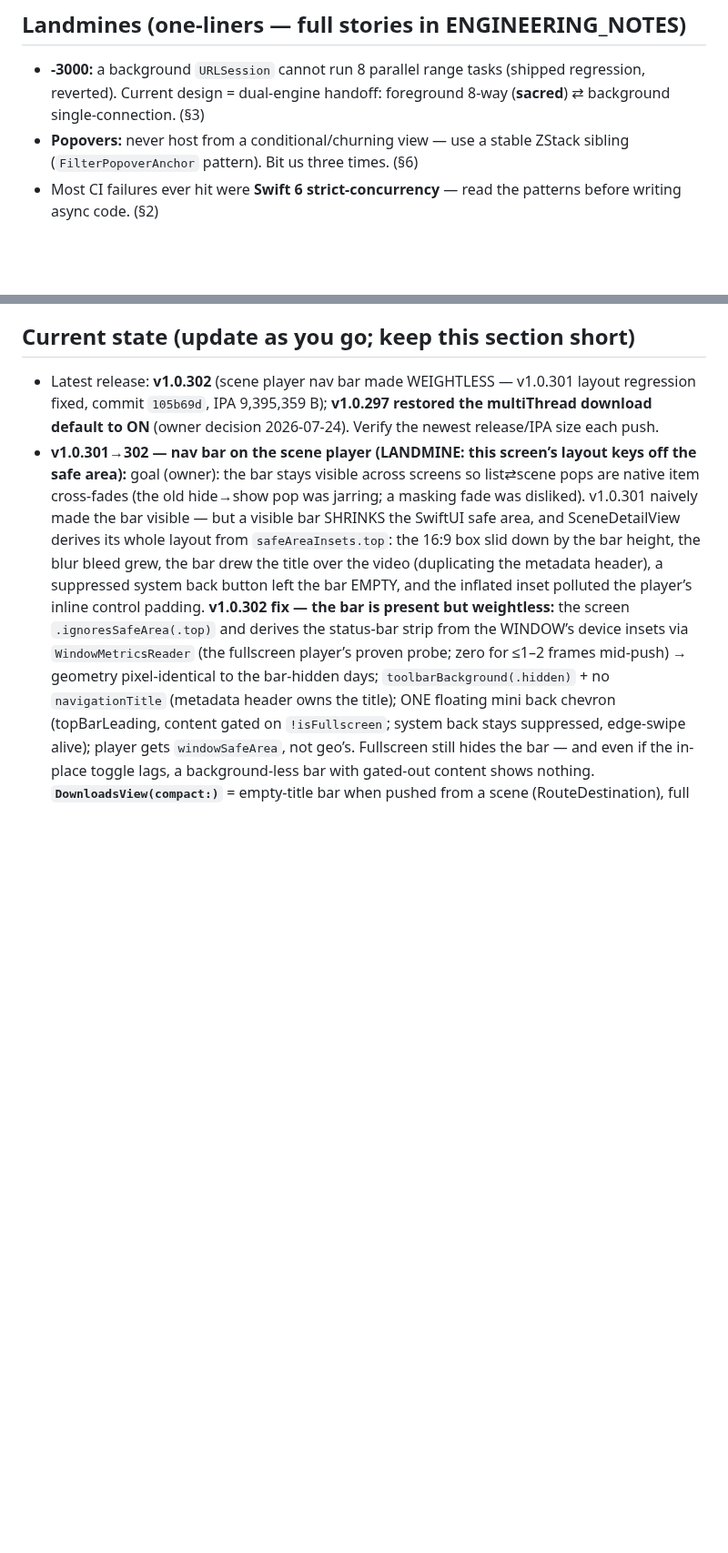
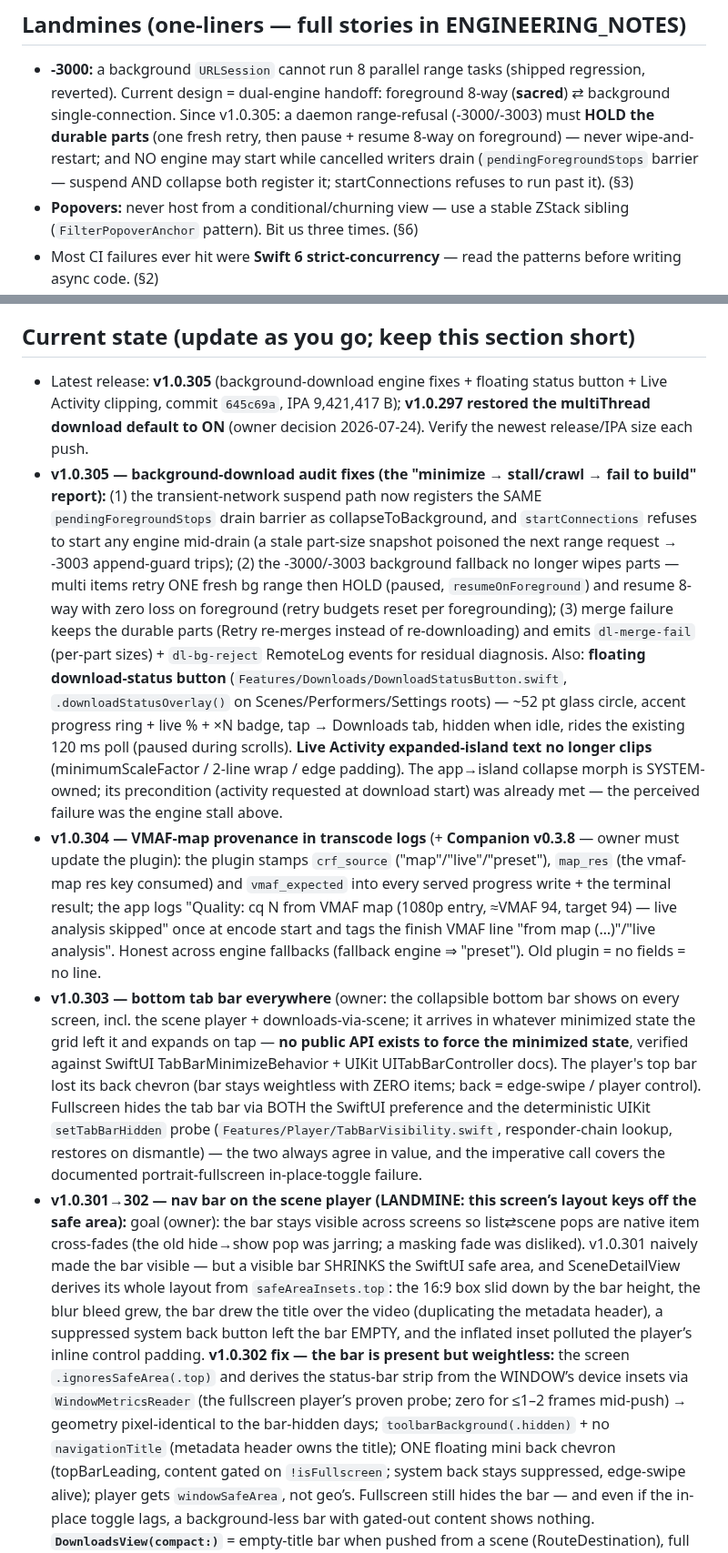
Before and after one commit to nphil/stashy, a Markdown page: CLAUDE.md, 2 parts joined by grey strips. Shown at 91% size. GitHub-like rendering; blank space fills up the shorter version.

Commit message:
docs: record v1.0.303-305 (tab bar everywhere, VMAF provenance, engine fixes)
Co-Authored-By: Claude Fable 5 <noreply@anthropic.com>
Claude-Session: https://claude.ai/code/session_01DKsXd8pAcyZd5JwMxReCpv

```diff
--- a/CLAUDE.md
+++ b/CLAUDE.md
@@ -60,7 +60,10 @@ compiler.** Repo `nphil/stashy` is the ONLY repo you may read/write. App code: `
 ## Landmines (one-liners — full stories in ENGINEERING_NOTES)
 - **-3000:** a background `URLSession` cannot run 8 parallel range tasks (shipped regression,
   reverted). Current design = dual-engine handoff: foreground 8-way (**sacred**) ⇄ background
-  single-connection. (§3)
+  single-connection. Since v1.0.305: a daemon range-refusal (-3000/-3003) must **HOLD the durable
+  parts** (one fresh retry, then pause + resume 8-way on foreground) — never wipe-and-restart; and NO
+  engine may start while cancelled writers drain (`pendingForegroundStops` barrier — suspend AND
+  collapse both register it; startConnections refuses to run past it). (§3)
 - **Popovers:** never host from a conditional/churning view — use a stable ZStack sibling
   (`FilterPopoverAnchor` pattern). Bit us three times. (§6)
 - Most CI failures ever hit were **Swift 6 strict-concurrency** — read the patterns before writing
@@ -125,9 +128,38 @@ compiler.** Repo `nphil/stashy` is the ONLY repo you may read/write. App code: `
   re-analyzing perf or touching the flagged code paths.
 
 ## Current state (update as you go; keep this section short)
-- Latest release: **v1.0.302** (scene player nav bar made WEIGHTLESS — v1.0.301 layout regression fixed,
-  commit `105b69d`, IPA 9,395,359 B); **v1.0.297 restored the multiThread download default to ON** (owner
-  decision 2026-07-24). Verify the newest release/IPA size each push.
+- Latest release: **v1.0.305** (background-download engine fixes + floating status button + Live
+  Activity clipping, commit `645c69a`, IPA 9,421,417 B); **v1.0.297 restored the multiThread download
+  default to ON** (owner decision 2026-07-24). Verify the newest release/IPA size each push.
+- **v1.0.305 — background-download audit fixes (the "minimize → stall/crawl → fail to build" report):**
+  (1) the transient-network suspend path now registers the SAME `pendingForegroundStops` drain barrier
+  as collapseToBackground, and `startConnections` refuses to start any engine mid-drain (a stale
+  part-size snapshot poisoned the next range request → -3003 append-guard trips); (2) the -3000/-3003
+  background fallback no longer wipes parts — multi items retry ONE fresh bg range then HOLD (paused,
+  `resumeOnForeground`) and resume 8-way with zero loss on foreground (retry budgets reset per
+  foregrounding); (3) merge failure keeps the durable parts (Retry re-merges instead of re-downloading)
+  and emits `dl-merge-fail` (per-part sizes) + `dl-bg-reject` RemoteLog events for residual diagnosis.
+  Also: **floating download-status button** (`Features/Downloads/DownloadStatusButton.swift`,
+  `.downloadStatusOverlay()` on Scenes/Performers/Settings roots) — ~52 pt glass circle, accent progress
+  ring + live % + ×N badge, tap → Downloads tab, hidden when idle, rides the existing 120 ms poll (paused
+  during scrolls). **Live Activity expanded-island text no longer clips** (minimumScaleFactor / 2-line
+  wrap / edge padding). The app→island collapse morph is SYSTEM-owned; its precondition (activity
+  requested at download start) was already met — the perceived failure was the engine stall above.
+- **v1.0.304 — VMAF-map provenance in transcode logs** (+ **Companion v0.3.8** — owner must update the
+  plugin): the plugin stamps `crf_source` ("map"/"live"/"preset"), `map_res` (the vmaf-map res key
+  consumed) and `vmaf_expected` into every served progress write + the terminal result; the app logs
+  "Quality: cq N from VMAF map (1080p entry, ≈VMAF 94, target 94) — live analysis skipped" once at
+  encode start and tags the finish VMAF line "from map (…)"/"live analysis". Honest across engine
+  fallbacks (fallback engine ⇒ "preset"). Old plugin = no fields = no line.
+- **v1.0.303 — bottom tab bar everywhere** (owner: the collapsible bottom bar shows on every screen,
+  incl. the scene player + downloads-via-scene; it arrives in whatever minimized state the grid left it
+  and expands on tap — **no public API exists to force the minimized state**, verified against SwiftUI
+  TabBarMinimizeBehavior + UIKit UITabBarController docs). The player's top bar lost its back chevron
+  (bar stays weightless with ZERO items; back = edge-swipe / player control). Fullscreen hides the tab
+  bar via BOTH the SwiftUI preference and the deterministic UIKit `setTabBarHidden` probe
+  (`Features/Player/TabBarVisibility.swift`, responder-chain lookup, restores on dismantle) — the two
+  always agree in value, and the imperative call covers the documented portrait-fullscreen
+  in-place-toggle failure.
 - **v1.0.301→302 — nav bar on the scene player (LANDMINE: this screen’s layout keys off the safe area):**
   goal (owner): the bar stays visible across screens so list⇄scene pops are native item cross-fades (the
   old hide→show pop was jarring; a masking fade was disliked). v1.0.301 naively made the bar visible —
```
